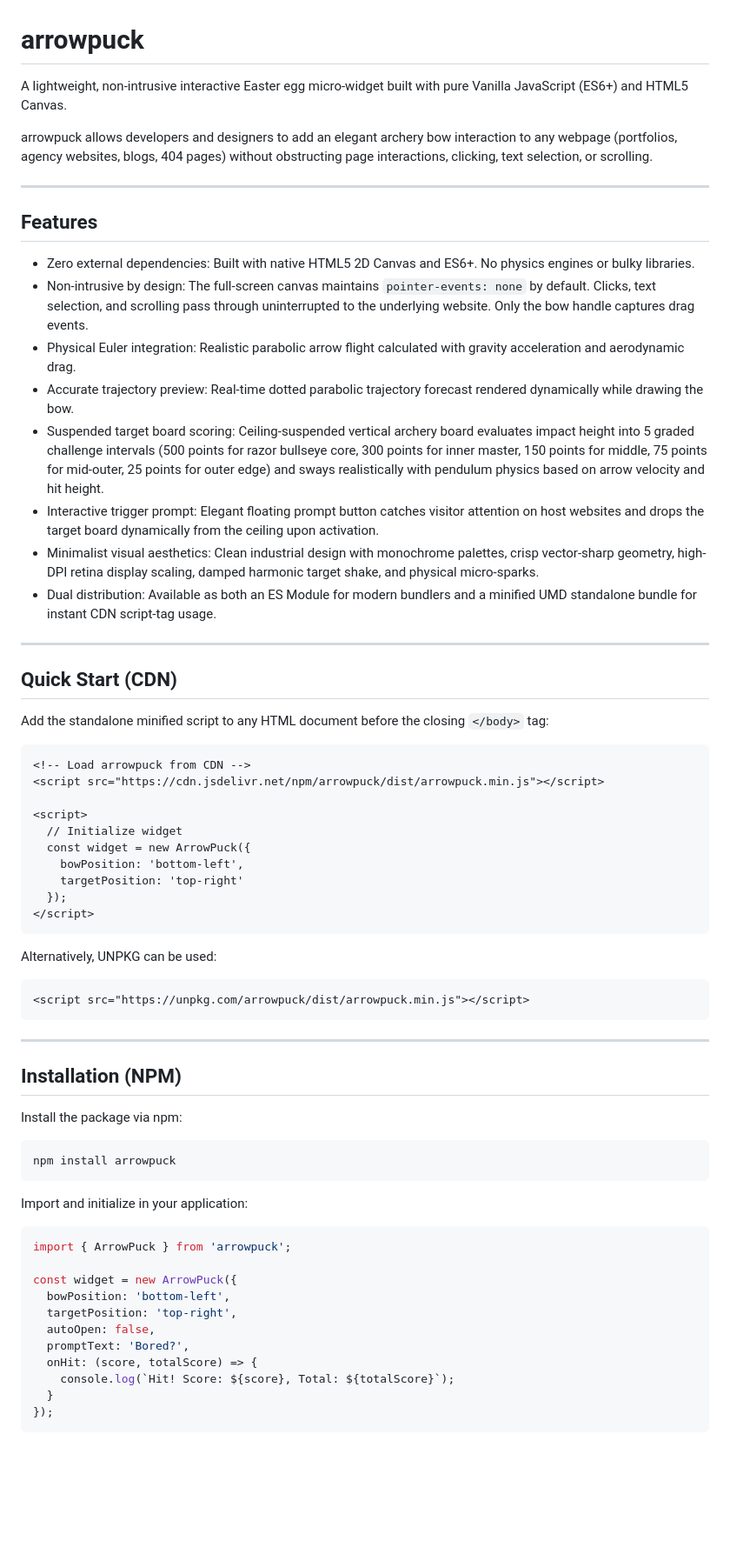
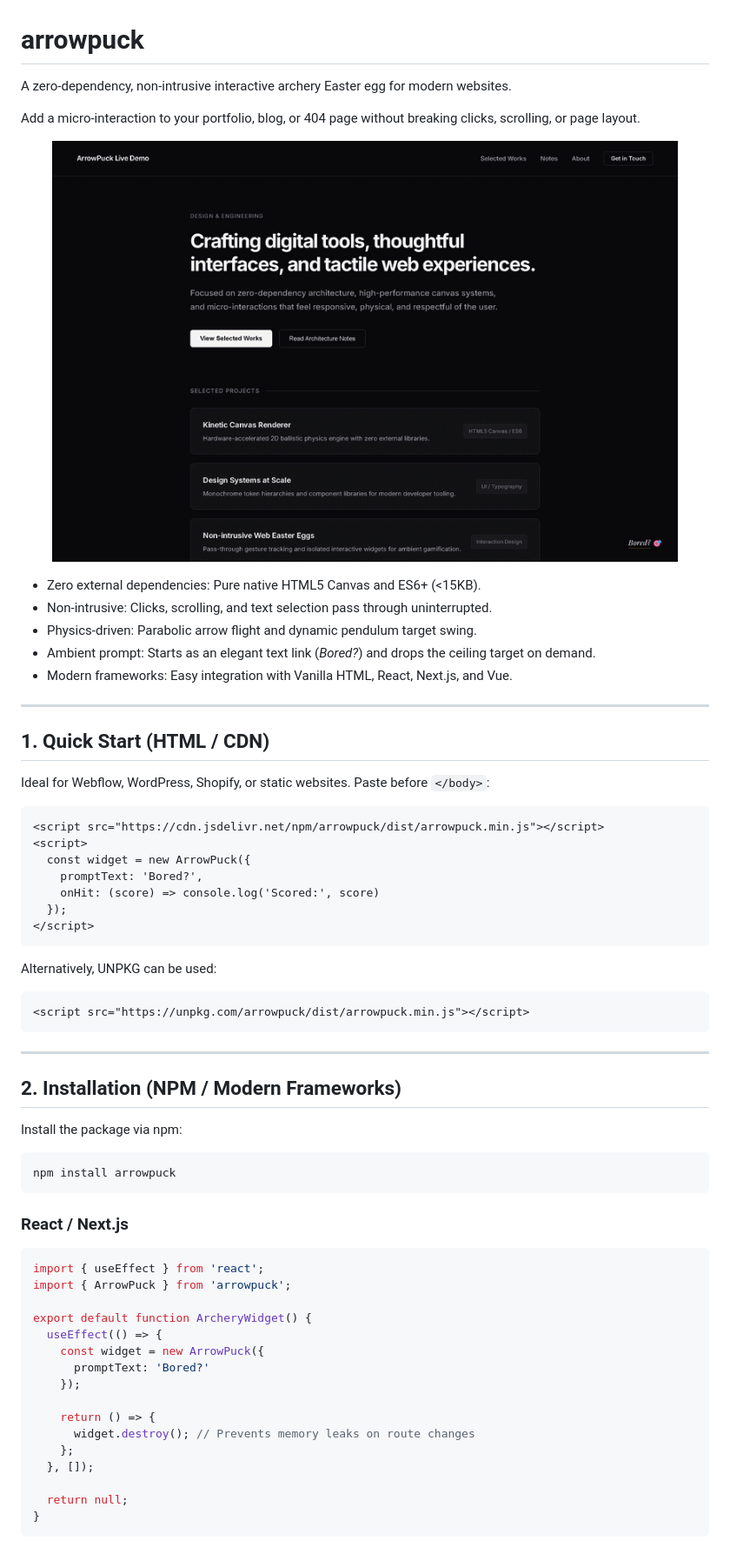
Before and after one commit to arifsevban/arrowpuck, a Markdown page: README.md, the part around the change printed below. Shown: that part at 87% size. Drawn GitHub-style; pictures changed too: assets/demo.gif (added); blank space fills up the shorter version.

Commit message:
docs: add demo preview gif and license in readme

````diff
--- a/README.md
+++ b/README.md
@@ -1,37 +1,31 @@
 # arrowpuck
 
-A lightweight, non-intrusive interactive Easter egg micro-widget built with pure Vanilla JavaScript (ES6+) and HTML5 Canvas.
+A zero-dependency, non-intrusive interactive archery Easter egg for modern websites.
 
-arrowpuck allows developers and designers to add an elegant archery bow interaction to any webpage (portfolios, agency websites, blogs, 404 pages) without obstructing page interactions, clicking, text selection, or scrolling.
+Add a micro-interaction to your portfolio, blog, or 404 page without breaking clicks, scrolling, or page layout.
+
+<p align="center">
+  <img src="./assets/demo.gif" alt="arrowpuck demo preview" width="720" />
+</p>
+
+- Zero external dependencies: Pure native HTML5 Canvas and ES6+ (<15KB).
+- Non-intrusive: Clicks, scrolling, and text selection pass through uninterrupted.
+- Physics-driven: Parabolic arrow flight and dynamic pendulum target swing.
+- Ambient prompt: Starts as an elegant text link (*Bored?*) and drops the ceiling target on demand.
+- Modern frameworks: Easy integration with Vanilla HTML, React, Next.js, and Vue.
 
 ---
 
-## Features
+## 1. Quick Start (HTML / CDN)
 
-- Zero external dependencies: Built with native HTML5 2D Canvas and ES6+. No physics engines or bulky libraries.
-- Non-intrusive by design: The full-screen canvas maintains `pointer-events: none` by default. Clicks, text selection, and scrolling pass through uninterrupted to the underlying website. Only the bow handle captures drag events.
-- Physical Euler integration: Realistic parabolic arrow flight calculated with gravity acceleration and aerodynamic drag.
-- Accurate trajectory preview: Real-time dotted parabolic trajectory forecast rendered dynamically while drawing the bow.
-- Suspended target board scoring: Ceiling-suspended vertical archery board evaluates impact height into 5 graded challenge intervals (500 points for razor bullseye core, 300 points for inner master, 150 points for middle, 75 points for mid-outer, 25 points for outer edge) and sways realistically with pendulum physics based on arrow velocity and hit height.
-- Interactive trigger prompt: Elegant floating prompt button catches visitor attention on host websites and drops the target board dynamically from the ceiling upon activation.
-- Minimalist visual aesthetics: Clean industrial design with monochrome palettes, crisp vector-sharp geometry, high-DPI retina display scaling, damped harmonic target shake, and physical micro-sparks.
-- Dual distribution: Available as both an ES Module for modern bundlers and a minified UMD standalone bundle for instant CDN script-tag usage.
-
----
-
-## Quick Start (CDN)
-
-Add the standalone minified script to any HTML document before the closing `</body>` tag:
+Ideal for Webflow, WordPress, Shopify, or static websites. Paste before `</body>`:
 
 ```html
-<!-- Load arrowpuck from CDN -->
 <script src="https://cdn.jsdelivr.net/npm/arrowpuck/dist/arrowpuck.min.js"></script>
-
 <script>
-  // Initialize widget
   const widget = new ArrowPuck({
-    bowPosition: 'bottom-left',
-    targetPosition: 'top-right'
+    promptText: 'Bored?',
+    onHit: (score) => console.log('Scored:', score)
   });
 </script>
 ```
@@ -44,7 +38,7 @@ Alternatively, UNPKG can be used:
 
 ---
 
-## Installation (NPM)
+## 2. Installation (NPM / Modern Frameworks)
 
 Install the package via npm:
 
@@ -52,16 +46,24 @@ Install the package via npm:
 npm install arrowpuck
 ```
 
-Import and initialize in your application:
+### React / Next.js
 
-```javascript
+```jsx
+import { useEffect } from 'react';
 import { ArrowPuck } from 'arrowpuck';
 
-const widget = new ArrowPuck({
-  bowPosition: 'bottom-left',
-  targetPosition: 'top-right',
-  autoOpen: false,
-  promptText: 'Bored?',
-  onHit: (score, totalScore) => {
-    console.log(`Hit! Score: ${score}, Total: ${totalScore}`);
-  }
+export default function ArcheryWidget() {
+  useEffect(() => {
+    const widget = new ArrowPuck({
+      promptText: 'Bored?'
+    });
+
+    return () => {
+      widget.destroy(); // Prevents memory leaks on route changes
+    };
+  }, []);
+
+  return null;
+}
+```
+
````
Also changed, not shown: other parts of README.md (+49 -67 lines), 1 other file.
